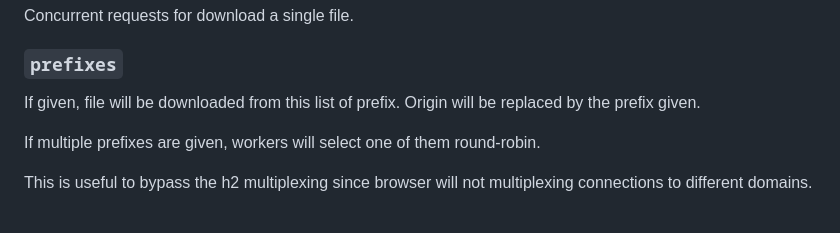
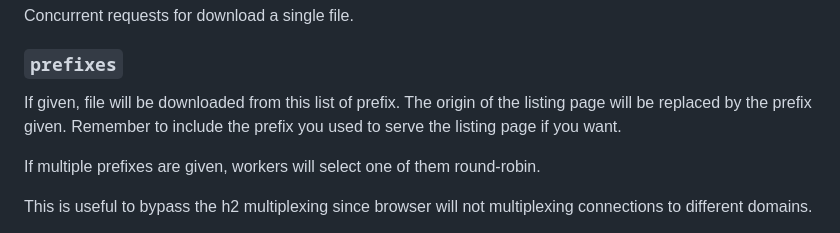
Before and after one commit to oott123/listingway, a Markdown page: README.md, the part around the change. GitHub-like rendering.

Commit message:
chore: docs

```diff
--- a/README.md
+++ b/README.md
@@ -76,7 +76,7 @@ Concurrent requests for download a single file.
 
 ### `prefixes`
 
-If given, file will be downloaded from this list of prefix. Origin will be replaced by the prefix given.
+If given, file will be downloaded from this list of prefix. The origin of the listing page will be replaced by the prefix given. Remember to include the prefix you used to serve the listing page if you want.
 
 If multiple prefixes are given, workers will select one of them round-robin.
 
```
